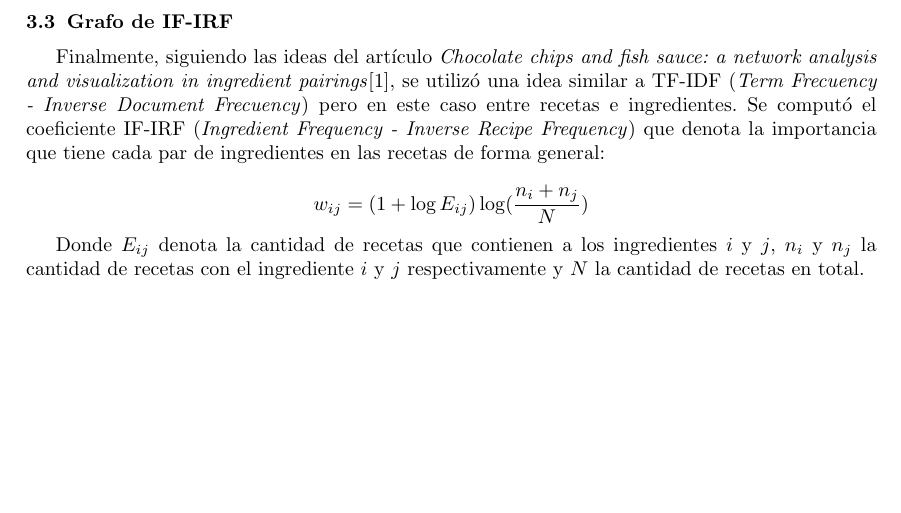
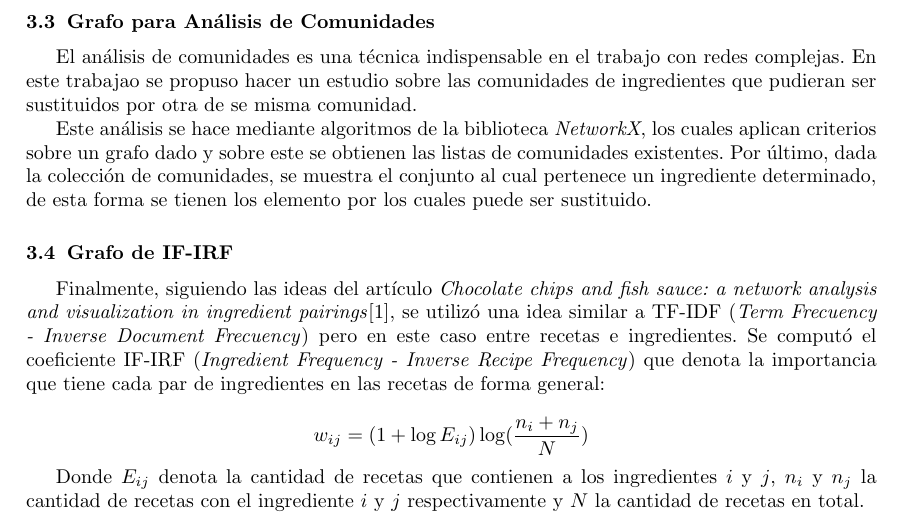
Before and after one commit to jmorgadov/complex-recipes-net, a LaTeX paper (inform/inform.tex): part of page 3 of 4, cut at the place of the change, the shorter picture padded with empty space. Compiled offline with pdfLaTeX.

Commit message:
Add community section

```diff
--- a/inform/inform.tex
+++ b/inform/inform.tex
@@ -268,6 +268,21 @@ Luego, dado una receta $r$, se pueden obtener las recetas más similares a ella
 analizando el peso de las aristas de la forma $(r, u)$ en el grafo.
 
 %-----------------------------------------------------------------------------------
+\subsection{Grafo para Análisis de Comunidades}\label{sub:com-graph}
+%-----------------------------------------------------------------------------------
+
+El análisis de comunidades es una técnica indispensable en el trabajo con
+redes complejas. En este trabajao se propuso hacer un estudio sobre las
+comunidades de ingredientes que pudieran ser sustituidos por otra de se misma
+comunidad.
+
+Este análisis se hace mediante algoritmos de la biblioteca \emph{NetworkX}, los
+cuales aplican criterios sobre un grafo dado y sobre este se obtienen las listas
+de comunidades existentes. Por último, dada la colección de comunidades, se
+muestra el conjunto al cual pertenece un ingrediente determinado, de esta forma
+se tienen los elemento por los cuales puede ser sustituido.
+
+%-----------------------------------------------------------------------------------
 \subsection{Grafo de IF-IRF}\label{sub:sim-graph}
 %-----------------------------------------------------------------------------------
 
```
